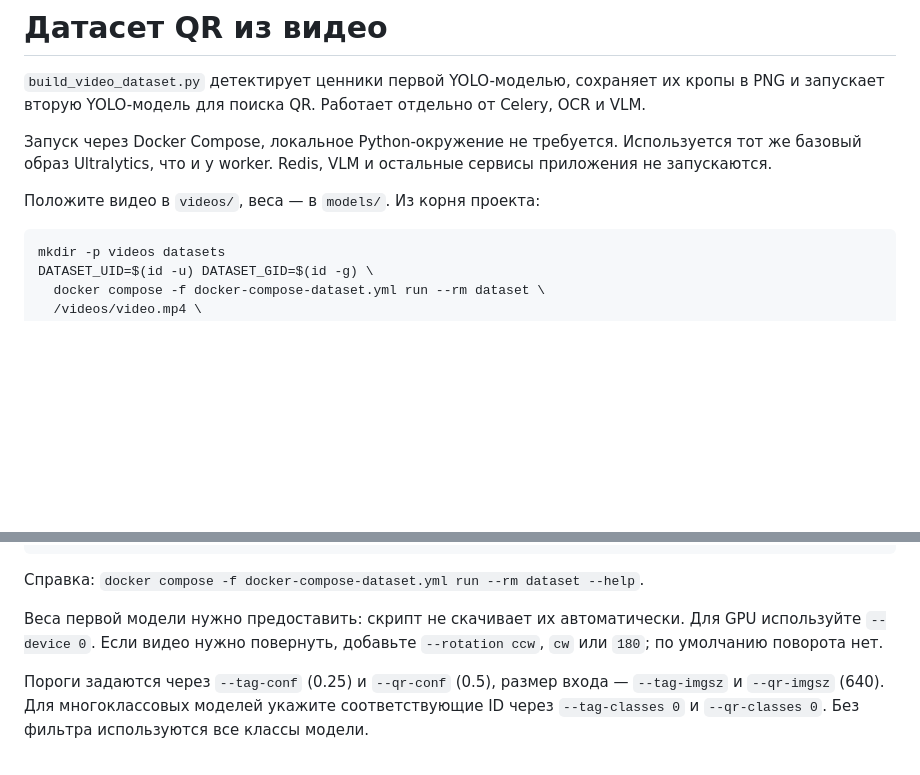
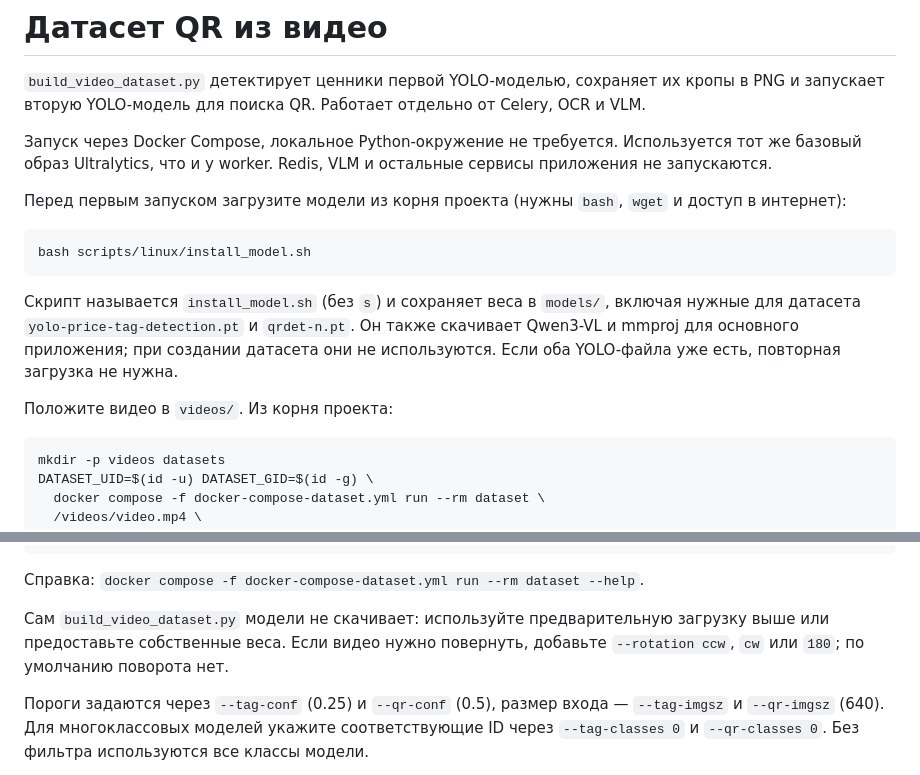
Before and after one commit to Vasteri/price-tag-recognizer, a Markdown page: scripts/VIDEO_DATASET.md, 2 parts joined by grey strips. GitHub-like rendering; blank space fills up the shorter version.

Commit message:
corrected readme

````diff
--- a/scripts/VIDEO_DATASET.md
+++ b/scripts/VIDEO_DATASET.md
@@ -4,7 +4,15 @@
 
 Запуск через Docker Compose, локальное Python-окружение не требуется. Используется тот же базовый образ Ultralytics, что и у worker. Redis, VLM и остальные сервисы приложения не запускаются.
 
-Положите видео в `videos/`, веса — в `models/`. Из корня проекта:
+Перед первым запуском загрузите модели из корня проекта (нужны `bash`, `wget` и доступ в интернет):
+
+```bash
+bash scripts/linux/install_model.sh
+```
+
+Скрипт называется `install_model.sh` (без `s`) и сохраняет веса в `models/`, включая нужные для датасета `yolo-price-tag-detection.pt` и `qrdet-n.pt`. Он также скачивает Qwen3-VL и mmproj для основного приложения; при создании датасета они не используются. Если оба YOLO-файла уже есть, повторная загрузка не нужна.
+
+Положите видео в `videos/`. Из корня проекта:
 
 ```bash
 mkdir -p videos datasets
@@ -33,7 +41,7 @@ DATASET_UID=$(id -u) DATASET_GID=$(id -g) \
 
 Справка: `docker compose -f docker-compose-dataset.yml run --rm dataset --help`.
 
-Веса первой модели нужно предоставить: скрипт не скачивает их автоматически. Для GPU используйте `--device 0`. Если видео нужно повернуть, добавьте `--rotation ccw`, `cw` или `180`; по умолчанию поворота нет.
+Сам `build_video_dataset.py` модели не скачивает: используйте предварительную загрузку выше или предоставьте собственные веса. Если видео нужно повернуть, добавьте `--rotation ccw`, `cw` или `180`; по умолчанию поворота нет.
 
 Пороги задаются через `--tag-conf` (0.25) и `--qr-conf` (0.5), размер входа — `--tag-imgsz` и `--qr-imgsz` (640). Для многоклассовых моделей укажите соответствующие ID через `--tag-classes 0` и `--qr-classes 0`. Без фильтра используются все классы модели.
 
````
